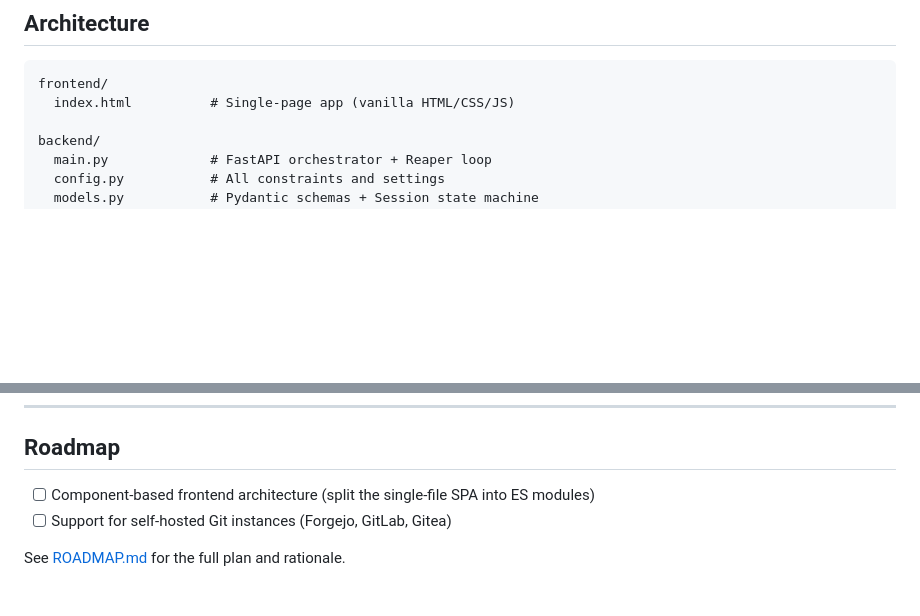
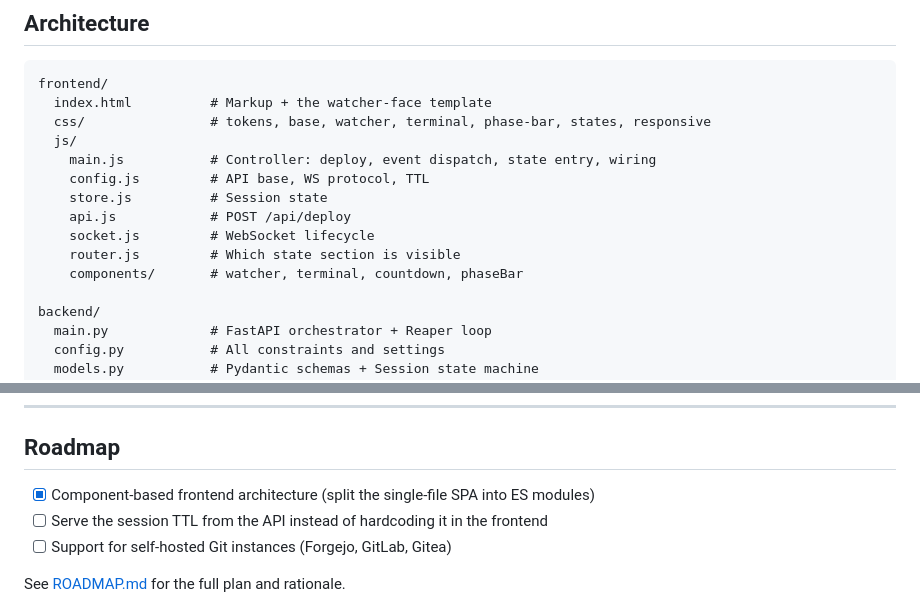
Before and after one commit to thevalmarch/ducked, a Markdown page: README.md, 2 parts joined by grey strips. Drawn GitHub-style; blank space fills up the shorter version.

````diff
--- a/README.md
+++ b/README.md
@@ -198,7 +198,16 @@ Without these, the engine works but is only reachable locally and isn't hardened
 
 ```
 frontend/
-  index.html          # Single-page app (vanilla HTML/CSS/JS)
+  index.html          # Markup + the watcher-face template
+  css/                # tokens, base, watcher, terminal, phase-bar, states, responsive
+  js/
+    main.js           # Controller: deploy, event dispatch, state entry, wiring
+    config.js         # API base, WS protocol, TTL
+    store.js          # Session state
+    api.js            # POST /api/deploy
+    socket.js         # WebSocket lifecycle
+    router.js         # Which state section is visible
+    components/       # watcher, terminal, countdown, phaseBar
 
 backend/
   main.py             # FastAPI orchestrator + Reaper loop
@@ -237,7 +246,8 @@ That's not a bug. That's the feature.
 
 ## Roadmap
 
-- [ ] Component-based frontend architecture (split the single-file SPA into ES modules)
+- [x] Component-based frontend architecture (split the single-file SPA into ES modules)
+- [ ] Serve the session TTL from the API instead of hardcoding it in the frontend
 - [ ] Support for self-hosted Git instances (Forgejo, GitLab, Gitea)
 
 See [ROADMAP.md](ROADMAP.md) for the full plan and rationale.
````
Also changed, not shown: CHANGELOG.md (+6 -0 lines), ROADMAP.md (+51 -38 lines).
